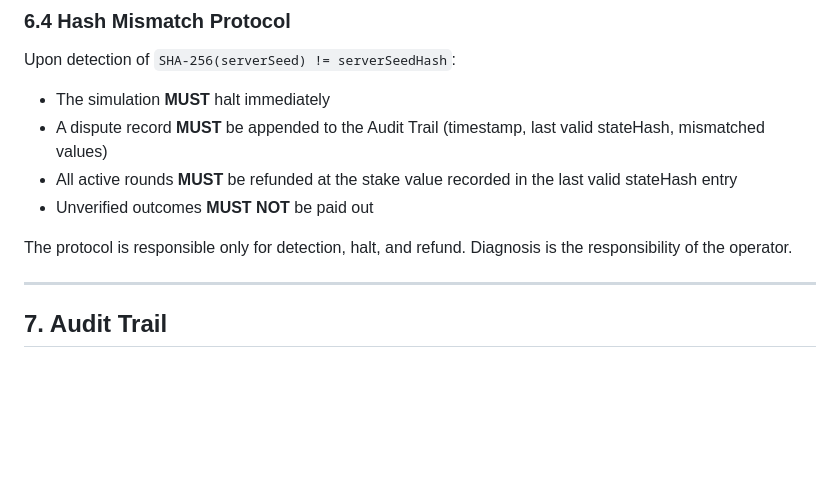
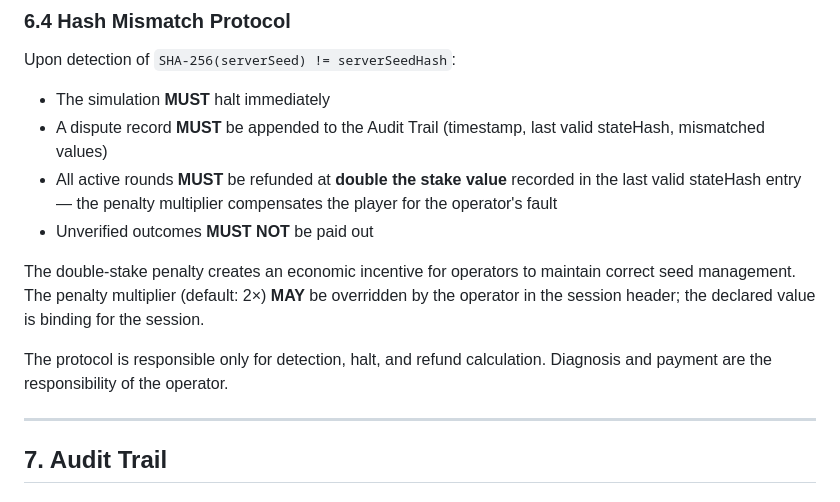
Before and after one commit to constarik/uvs, a Markdown page: SPEC.md, the part around the change. Drawn GitHub-style; blank space fills up the shorter version.

```diff
--- a/SPEC.md
+++ b/SPEC.md
@@ -411,10 +411,12 @@ Upon detection of `SHA-256(serverSeed) != serverSeedHash`:
 
 - The simulation **MUST** halt immediately
 - A dispute record **MUST** be appended to the Audit Trail (timestamp, last valid stateHash, mismatched values)
-- All active rounds **MUST** be refunded at the stake value recorded in the last valid stateHash entry
+- All active rounds **MUST** be refunded at **double the stake value** recorded in the last valid stateHash entry — the penalty multiplier compensates the player for the operator's fault
 - Unverified outcomes **MUST NOT** be paid out
 
-The protocol is responsible only for detection, halt, and refund. Diagnosis is the responsibility of the operator.
+The double-stake penalty creates an economic incentive for operators to maintain correct seed management. The penalty multiplier (default: 2×) **MAY** be overridden by the operator in the session header; the declared value is binding for the session.
+
+The protocol is responsible only for detection, halt, and refund calculation. Diagnosis and payment are the responsibility of the operator.
 
 ---
 
```
